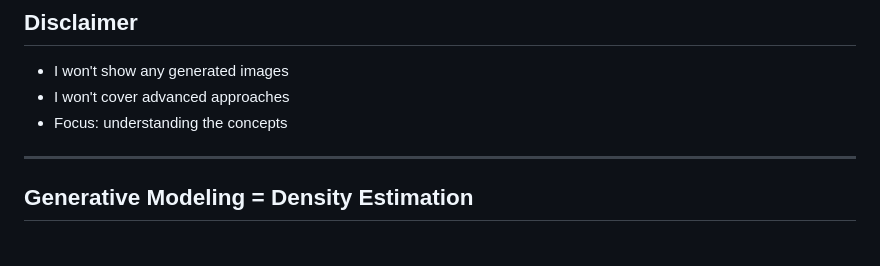
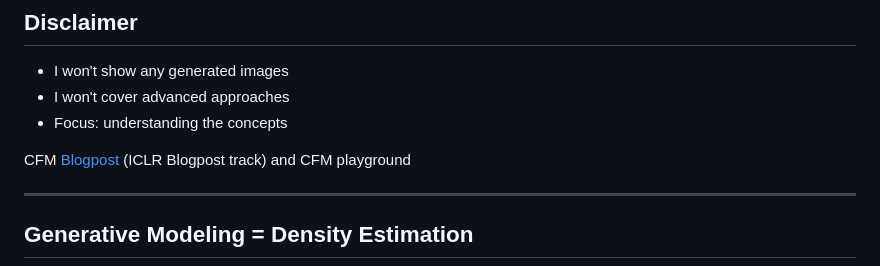
Before and after one commit to twitwi/Presentation-2025-02-27-ot-cfm-irisa, a Markdown page: slides.md, the part around the change. Rendered like a GitHub page; blank space fills up the shorter version.

Commit message:
Add blogpost link for pdf

```diff
--- a/slides.md
+++ b/slides.md
@@ -48,6 +48,7 @@ src: pages/overview.md
 - I won't cover advanced approaches
 - Focus: understanding the concepts
 
+ CFM [Blogpost](https://dl.heeere.com/cfm/) (ICLR Blogpost track) and CFM playground
 
 ---
 
```
